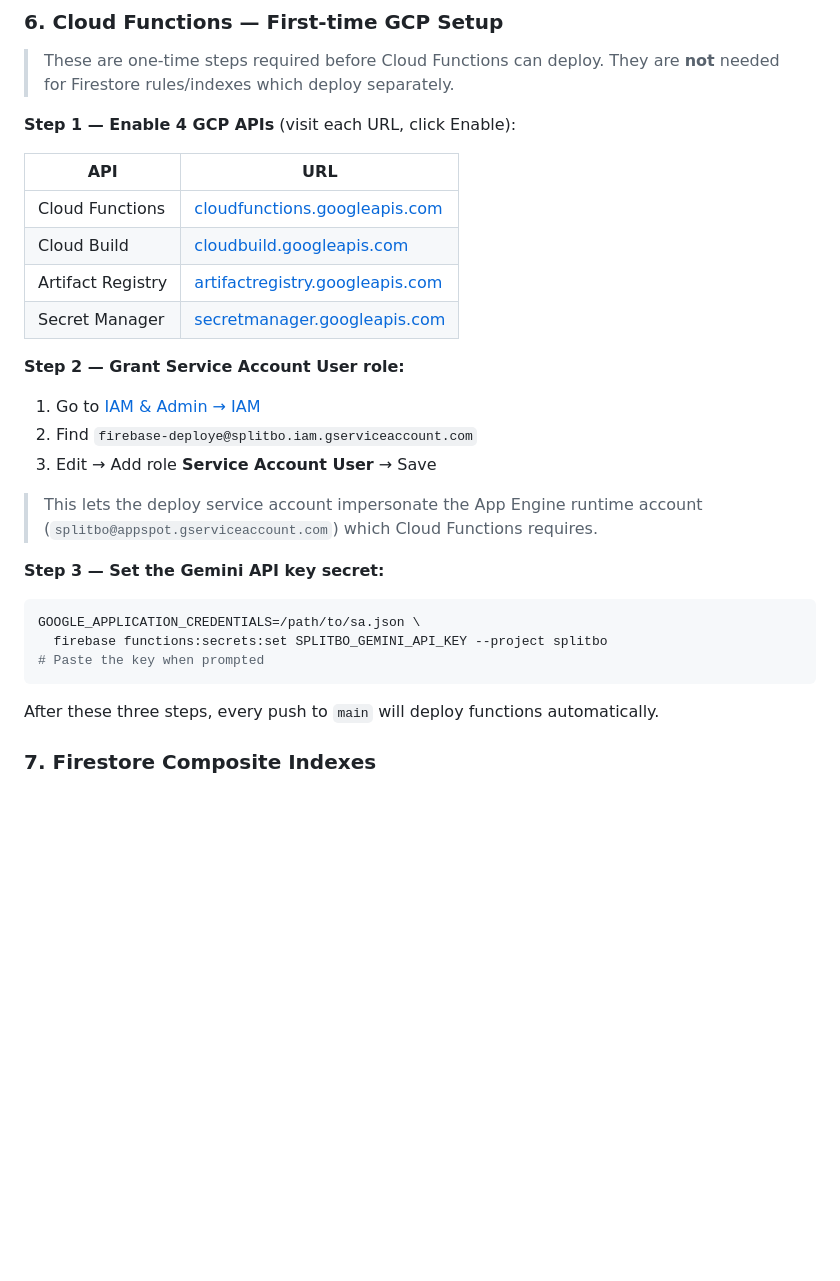
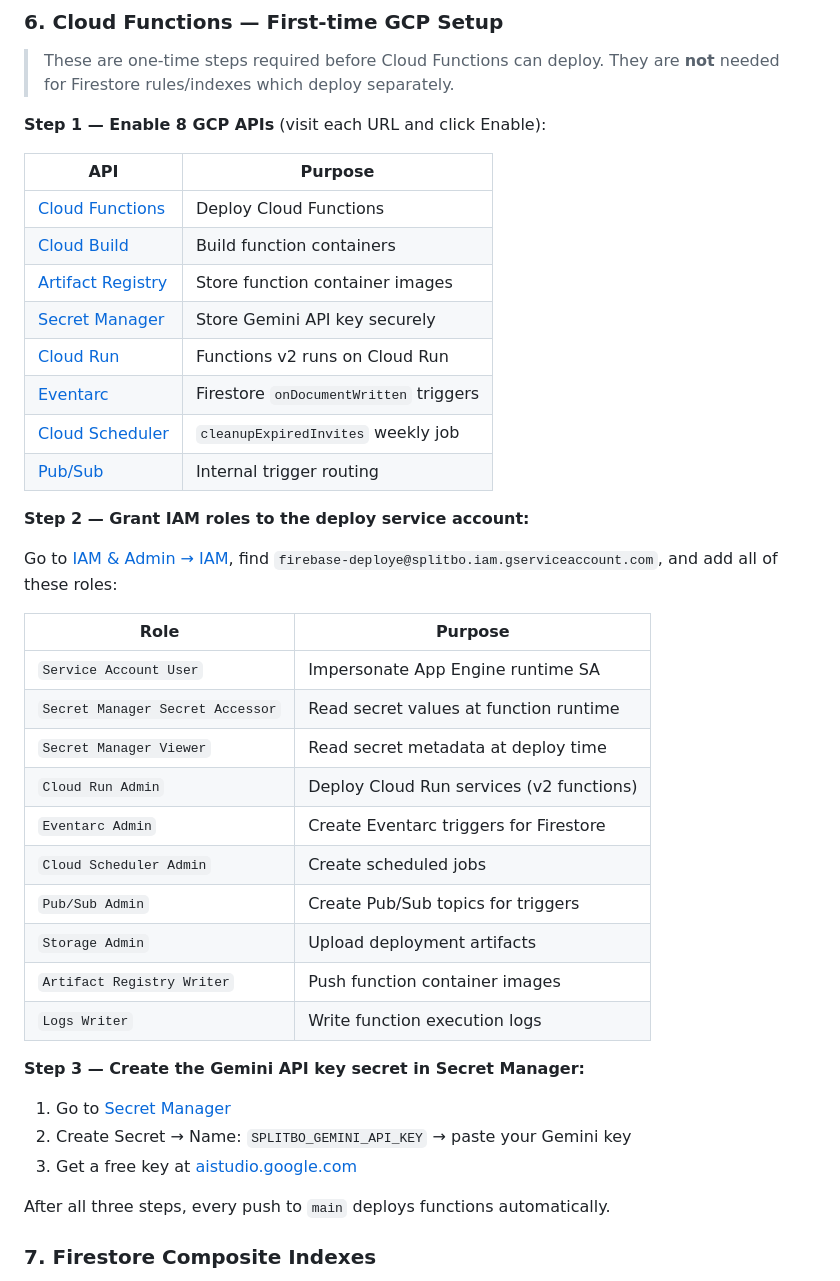
Before and after one commit to VikasNVCchauhan/splitbo, a Markdown page: README.md, the part around the change. Rendered like a GitHub page; blank space fills up the shorter version.

Commit message:
docs: complete Cloud Functions GCP setup guide in README
Document all 8 APIs and 10 IAM roles required for first-time Cloud
Functions deployment so future contributors have everything in one place.

Co-Authored-By: Claude Code <noreply@anthropic.com>

````diff
--- a/README.md
+++ b/README.md
@@ -186,30 +186,42 @@ To regenerate the service account key (if it expires or needs rotation):
 
 > These are one-time steps required before Cloud Functions can deploy. They are **not** needed for Firestore rules/indexes which deploy separately.
 
-**Step 1 — Enable 4 GCP APIs** (visit each URL, click Enable):
+**Step 1 — Enable 8 GCP APIs** (visit each URL and click Enable):
 
-| API | URL |
-|-----|-----|
-| Cloud Functions | [cloudfunctions.googleapis.com](https://console.cloud.google.com/apis/library/cloudfunctions.googleapis.com?project=splitbo) |
-| Cloud Build | [cloudbuild.googleapis.com](https://console.cloud.google.com/apis/library/cloudbuild.googleapis.com?project=splitbo) |
-| Artifact Registry | [artifactregistry.googleapis.com](https://console.cloud.google.com/apis/library/artifactregistry.googleapis.com?project=splitbo) |
-| Secret Manager | [secretmanager.googleapis.com](https://console.cloud.google.com/apis/library/secretmanager.googleapis.com?project=splitbo) |
+| API | Purpose |
+|-----|---------|
+| [Cloud Functions](https://console.cloud.google.com/apis/library/cloudfunctions.googleapis.com?project=splitbo) | Deploy Cloud Functions |
+| [Cloud Build](https://console.cloud.google.com/apis/library/cloudbuild.googleapis.com?project=splitbo) | Build function containers |
+| [Artifact Registry](https://console.cloud.google.com/apis/library/artifactregistry.googleapis.com?project=splitbo) | Store function container images |
+| [Secret Manager](https://console.cloud.google.com/apis/library/secretmanager.googleapis.com?project=splitbo) | Store Gemini API key securely |
+| [Cloud Run](https://console.cloud.google.com/apis/library/run.googleapis.com?project=splitbo) | Functions v2 runs on Cloud Run |
+| [Eventarc](https://console.cloud.google.com/apis/library/eventarc.googleapis.com?project=splitbo) | Firestore `onDocumentWritten` triggers |
+| [Cloud Scheduler](https://console.cloud.google.com/apis/library/cloudscheduler.googleapis.com?project=splitbo) | `cleanupExpiredInvites` weekly job |
+| [Pub/Sub](https://console.cloud.google.com/apis/library/pubsub.googleapis.com?project=splitbo) | Internal trigger routing |
 
-**Step 2 — Grant Service Account User role:**
-1. Go to [IAM & Admin → IAM](https://console.cloud.google.com/iam-admin/iam?project=splitbo)
-2. Find `firebase-deploye@splitbo.iam.gserviceaccount.com`
-3. Edit → Add role **Service Account User** → Save
+**Step 2 — Grant IAM roles to the deploy service account:**
 
-> This lets the deploy service account impersonate the App Engine runtime account (`splitbo@appspot.gserviceaccount.com`) which Cloud Functions requires.
+Go to [IAM & Admin → IAM](https://console.cloud.google.com/iam-admin/iam?project=splitbo), find `firebase-deploye@splitbo.iam.gserviceaccount.com`, and add all of these roles:
 
-**Step 3 — Set the Gemini API key secret:**
-```bash
-GOOGLE_APPLICATION_CREDENTIALS=/path/to/sa.json \
-  firebase functions:secrets:set SPLITBO_GEMINI_API_KEY --project splitbo
-# Paste the key when prompted
-```
+| Role | Purpose |
+|------|---------|
+| `Service Account User` | Impersonate App Engine runtime SA |
+| `Secret Manager Secret Accessor` | Read secret values at function runtime |
+| `Secret Manager Viewer` | Read secret metadata at deploy time |
+| `Cloud Run Admin` | Deploy Cloud Run services (v2 functions) |
+| `Eventarc Admin` | Create Eventarc triggers for Firestore |
+| `Cloud Scheduler Admin` | Create scheduled jobs |
+| `Pub/Sub Admin` | Create Pub/Sub topics for triggers |
+| `Storage Admin` | Upload deployment artifacts |
+| `Artifact Registry Writer` | Push function container images |
+| `Logs Writer` | Write function execution logs |
 
-After these three steps, every push to `main` will deploy functions automatically.
+**Step 3 — Create the Gemini API key secret in Secret Manager:**
+1. Go to [Secret Manager](https://console.cloud.google.com/security/secret-manager?project=splitbo)
+2. Create Secret → Name: `SPLITBO_GEMINI_API_KEY` → paste your Gemini key
+3. Get a free key at [aistudio.google.com](https://aistudio.google.com)
+
+After all three steps, every push to `main` deploys functions automatically.
 
 ### 7. Firestore Composite Indexes
 
````
